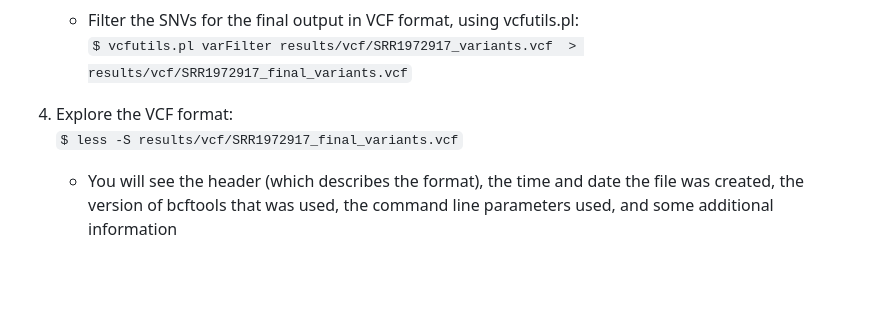
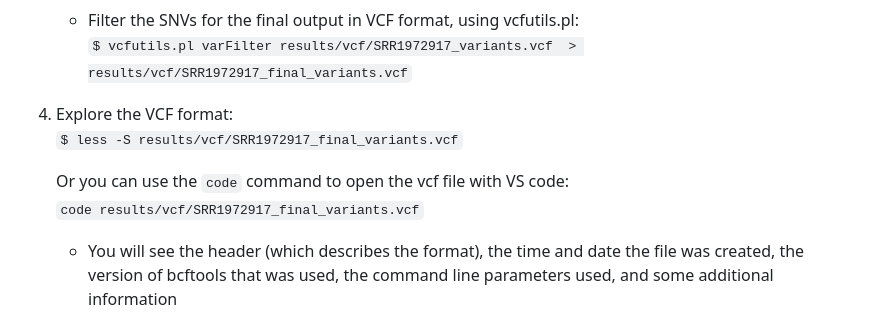
Before and after one commit to taylorpaisie/VEME_2024_NGS_Variant_Calling, a Markdown page: README.md, the part around the change. GitHub-like rendering; blank space fills up the shorter version.

Commit message:
adding another command for view vcf file

```diff
--- a/README.md
+++ b/README.md
@@ -332,6 +332,9 @@ $ for infile in *_1.fastq.gz
 4. Explore the VCF format:
     `$ less -S results/vcf/SRR1972917_final_variants.vcf`
 
+    Or you can use the `code` command to open the vcf file with VS code:
+    `code results/vcf/SRR1972917_final_variants.vcf`
+
     * You will see the header (which describes the format), the time and date the file was created, the version of bcftools that was used, the command line parameters used, and some additional information
     * The first few columns represent the information we have about a predicted variation:
 <figure>
```
